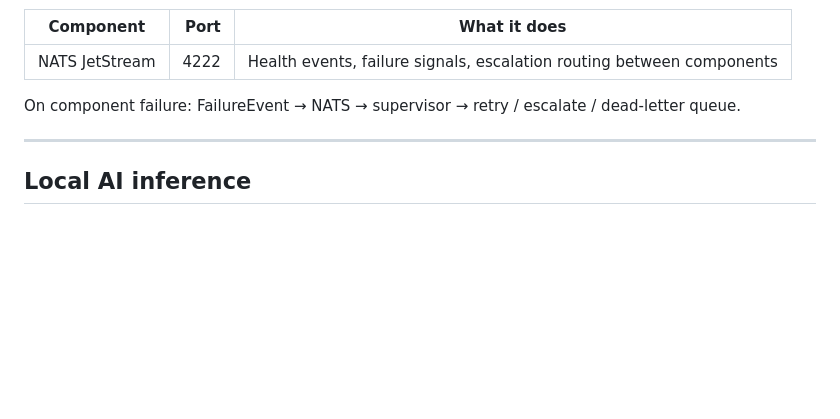
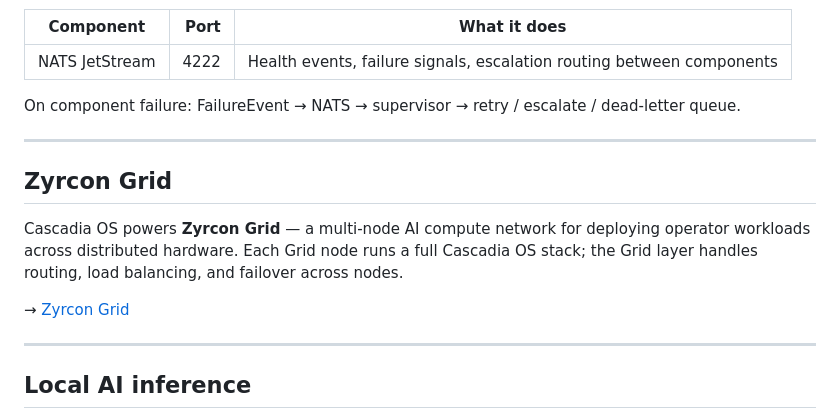
Before and after one commit to zyrconlabs/Cascadia-OS, a Markdown page: README.md, the part around one of its changes. Rendered like a GitHub page; blank space fills up the shorter version.

```diff
--- a/README.md
+++ b/README.md
@@ -103,6 +114,14 @@ On component failure: FailureEvent → NATS → supervisor → retry / escalate
 
 ---
 
+## Zyrcon Grid
+
+Cascadia OS powers **Zyrcon Grid** — a multi-node AI compute network for deploying operator workloads across distributed hardware. Each Grid node runs a full Cascadia OS stack; the Grid layer handles routing, load balancing, and failover across nodes.
+
+→ [Zyrcon Grid](https://github.com/zyrconlabs/zyrcon-grid)
+
+---
+
 ## Local AI inference
 
 Cascadia OS runs inference locally via llama.cpp. On Apple Silicon (M1–M4) this uses the Metal GPU. No cloud API key required. No per-token cost. No data leaves your hardware.
```
Also changed, not shown: other parts of README.md (+34 -2 lines).
